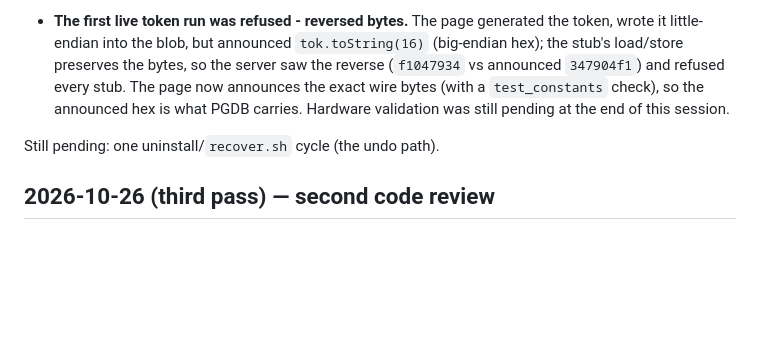
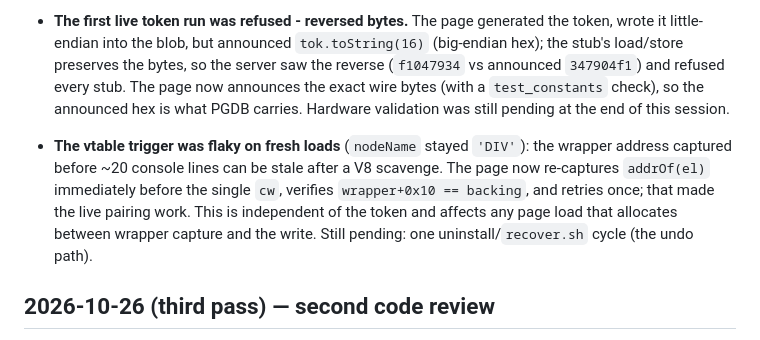
Before and after one commit to commit-regrets/samsung_tizen_tv_root, a Markdown page: CHANGELOG.md, the part around the change. Rendered like a GitHub page; blank space fills up the shorter version.

```diff
--- a/CHANGELOG.md
+++ b/CHANGELOG.md
@@ -116,6 +116,12 @@ The TV came back on the network, so v39.2 got its first hardware run.
   `test_constants` check), so the announced hex is what PGDB carries. Hardware
   validation was still pending at the end of this session.
 
+- **The vtable trigger was flaky on fresh loads** (`nodeName` stayed `'DIV'`):
+  the wrapper address captured before ~20 console lines can be stale after a
+  V8 scavenge. The page now re-captures `addrOf(el)` immediately before the
+  single `cw`, verifies `wrapper+0x10 == backing`, and retries once; that made
+  the live pairing work. This is independent of the token and affects any page
+  load that allocates between wrapper capture and the write.
 Still pending: one uninstall/`recover.sh` cycle (the undo path).
 
 ## 2026-10-26 (third pass) — second code review
```
Also changed, not shown: AGENTS.md (+5 -2 lines).
